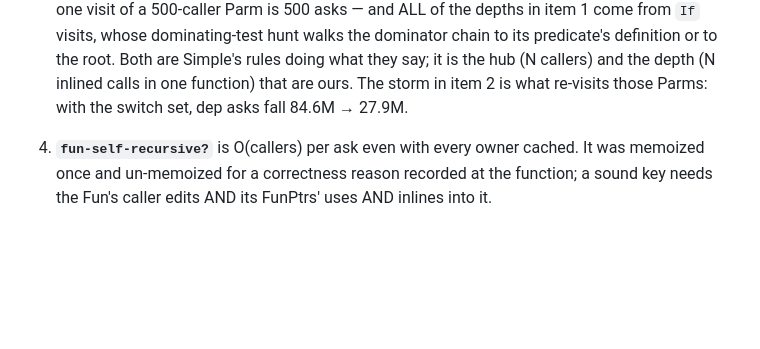
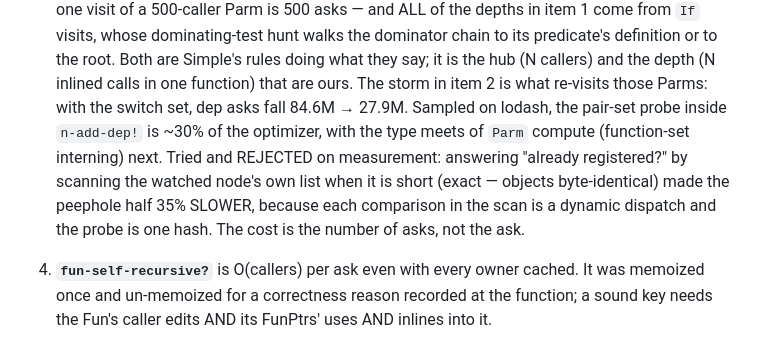
Before and after one commit to jimmyhmiller/aot-take-2, a Markdown page: docs/SCALING.md, the part around the change. GitHub-like rendering; blank space fills up the shorter version.

Commit message:
SCALING.md: dep registration is ~30% of lodash's optimizer; a list scan is slower than the probe

```diff
--- a/docs/SCALING.md
+++ b/docs/SCALING.md
@@ -424,6 +424,11 @@ the way. A cached owner now lasts until its Fun dies. Owner-walk steps in inline
    doing what they say; it is the hub (N callers) and the depth (N inlined calls in one function)
    that are ours. The storm in item 2 is what re-visits those Parms: with the switch set, dep asks
    fall 84.6M → 27.9M.
+   Sampled on lodash, the pair-set probe inside `n-add-dep!` is ~30% of the optimizer, with the
+   type meets of `Parm` compute (function-set interning) next. Tried and REJECTED on measurement:
+   answering "already registered?" by scanning the watched node's own list when it is short (exact —
+   objects byte-identical) made the peephole half 35% SLOWER, because each comparison in the scan
+   is a dynamic dispatch and the probe is one hash. The cost is the number of asks, not the ask.
 4. **`fun-self-recursive?`** is O(callers) per ask even with every owner cached. It was memoized
    once and un-memoized for a correctness reason recorded at the function; a sound key needs the
    Fun's caller edits AND its FunPtrs' uses AND inlines into it.
```
